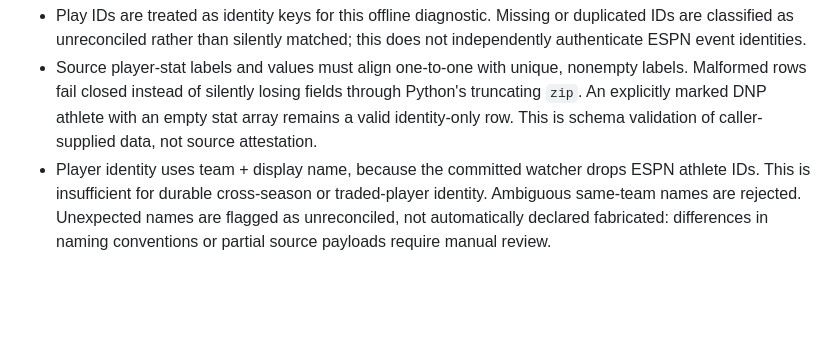
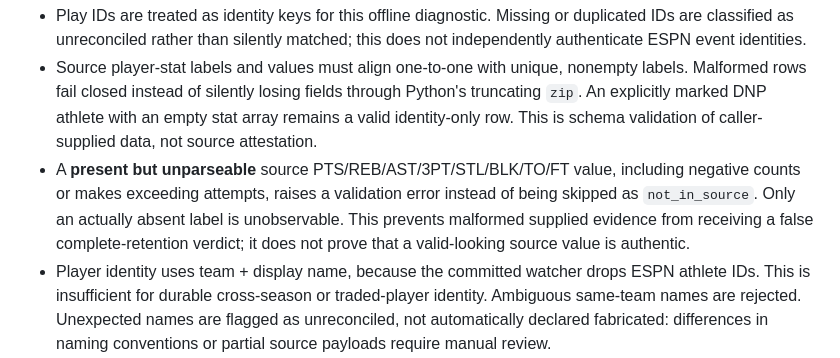
Before and after one commit to NATHANZACH988/Courtside-IQ, a Markdown page: research/docs/NBA_SUMMARY_CAPTURE_LOSS_AUDIT.md, the part around the change. Rendered like a GitHub page; blank space fills up the shorter version.

Commit message:
Document fail-closed source value validation and provenance limits

```diff
--- a/research/docs/NBA_SUMMARY_CAPTURE_LOSS_AUDIT.md
+++ b/research/docs/NBA_SUMMARY_CAPTURE_LOSS_AUDIT.md
@@ -84,6 +84,12 @@ fixtures, not purported ESPN finals.
   fields through Python's truncating `zip`. An explicitly marked DNP
   athlete with an empty stat array remains a valid identity-only row.
   This is schema validation of caller-supplied data, not source attestation.
+- A **present but unparseable** source PTS/REB/AST/3PT/STL/BLK/TO/FT
+  value, including negative counts or makes exceeding attempts, raises a
+  validation error instead of being skipped as `not_in_source`. Only an
+  actually absent label is unobservable. This prevents malformed supplied
+  evidence from receiving a false complete-retention verdict; it does not
+  prove that a valid-looking source value is authentic.
 - Player identity uses team + display name, because the committed watcher
   drops ESPN athlete IDs. This is insufficient for durable cross-season or
   traded-player identity. Ambiguous same-team names are rejected. Unexpected
```
